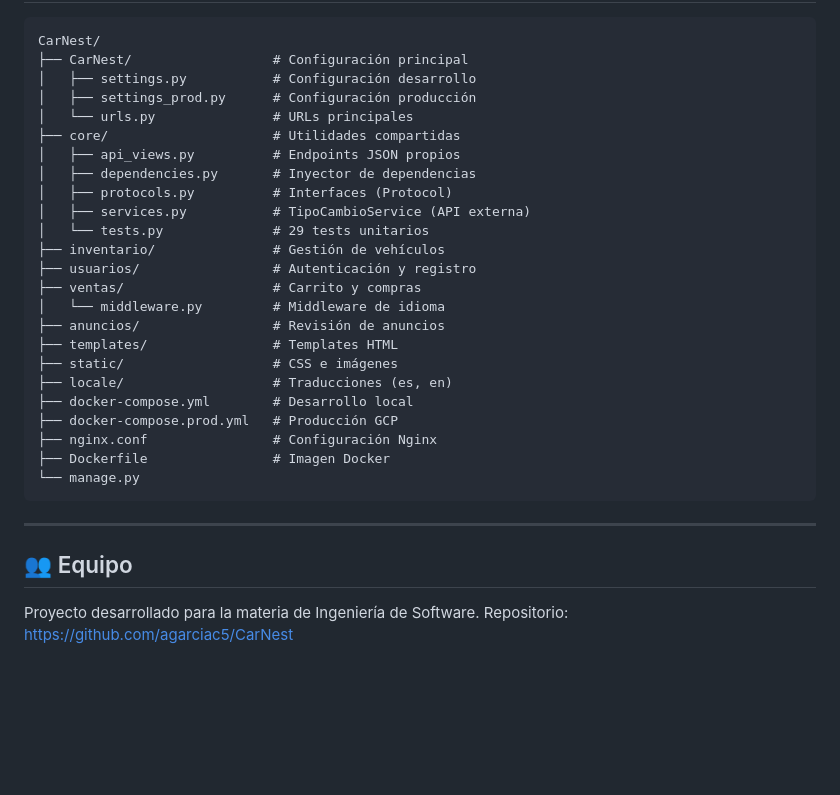
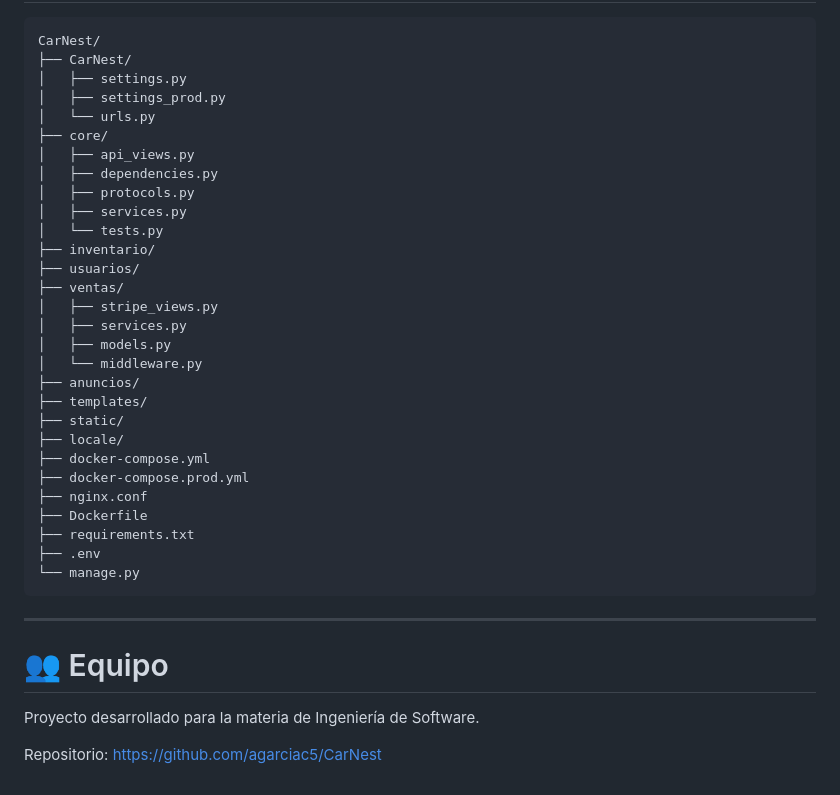
Before and after one commit to agarciac5/CarNest, a Markdown page: README.md, the part around one of its changes. Drawn GitHub-style; blank space fills up the shorter version.

Commit message:
Actualización README con Stripe

````diff
--- a/README.md
+++ b/README.md
@@ -187,32 +334,39 @@ docker compose -f docker-compose.prod.yml exec web python manage.py compilemessa
 CarNest/
-├── CarNest/                  # Configuración principal
-│   ├── settings.py           # Configuración desarrollo
-│   ├── settings_prod.py      # Configuración producción
-│   └── urls.py               # URLs principales
-├── core/                     # Utilidades compartidas
-│   ├── api_views.py          # Endpoints JSON propios
-│   ├── dependencies.py       # Inyector de dependencias
-│   ├── protocols.py          # Interfaces (Protocol)
-│   ├── services.py           # TipoCambioService (API externa)
-│   └── tests.py              # 29 tests unitarios
-├── inventario/               # Gestión de vehículos
-├── usuarios/                 # Autenticación y registro
-├── ventas/                   # Carrito y compras
-│   └── middleware.py         # Middleware de idioma
-├── anuncios/                 # Revisión de anuncios
-├── templates/                # Templates HTML
-├── static/                   # CSS e imágenes
-├── locale/                   # Traducciones (es, en)
-├── docker-compose.yml        # Desarrollo local
-├── docker-compose.prod.yml   # Producción GCP
-├── nginx.conf                # Configuración Nginx
-├── Dockerfile                # Imagen Docker
+├── CarNest/
+│   ├── settings.py
+│   ├── settings_prod.py
+│   └── urls.py
+├── core/
+│   ├── api_views.py
+│   ├── dependencies.py
+│   ├── protocols.py
+│   ├── services.py
+│   └── tests.py
+├── inventario/
+├── usuarios/
+├── ventas/
+│   ├── stripe_views.py
+│   ├── services.py
+│   ├── models.py
+│   └── middleware.py
+├── anuncios/
+├── templates/
+├── static/
+├── locale/
+├── docker-compose.yml
+├── docker-compose.prod.yml
+├── nginx.conf
+├── Dockerfile
+├── requirements.txt
+├── .env
 └── manage.py
 ```
 
 ---
 
-## 👥 Equipo
+# 👥 Equipo
 
 Proyecto desarrollado para la materia de Ingeniería de Software.
-Repositorio: https://github.com/agarciac5/CarNest
+
+Repositorio:
+https://github.com/agarciac5/CarNest
````
Also changed, not shown: other parts of README.md (+196 -49 lines).
